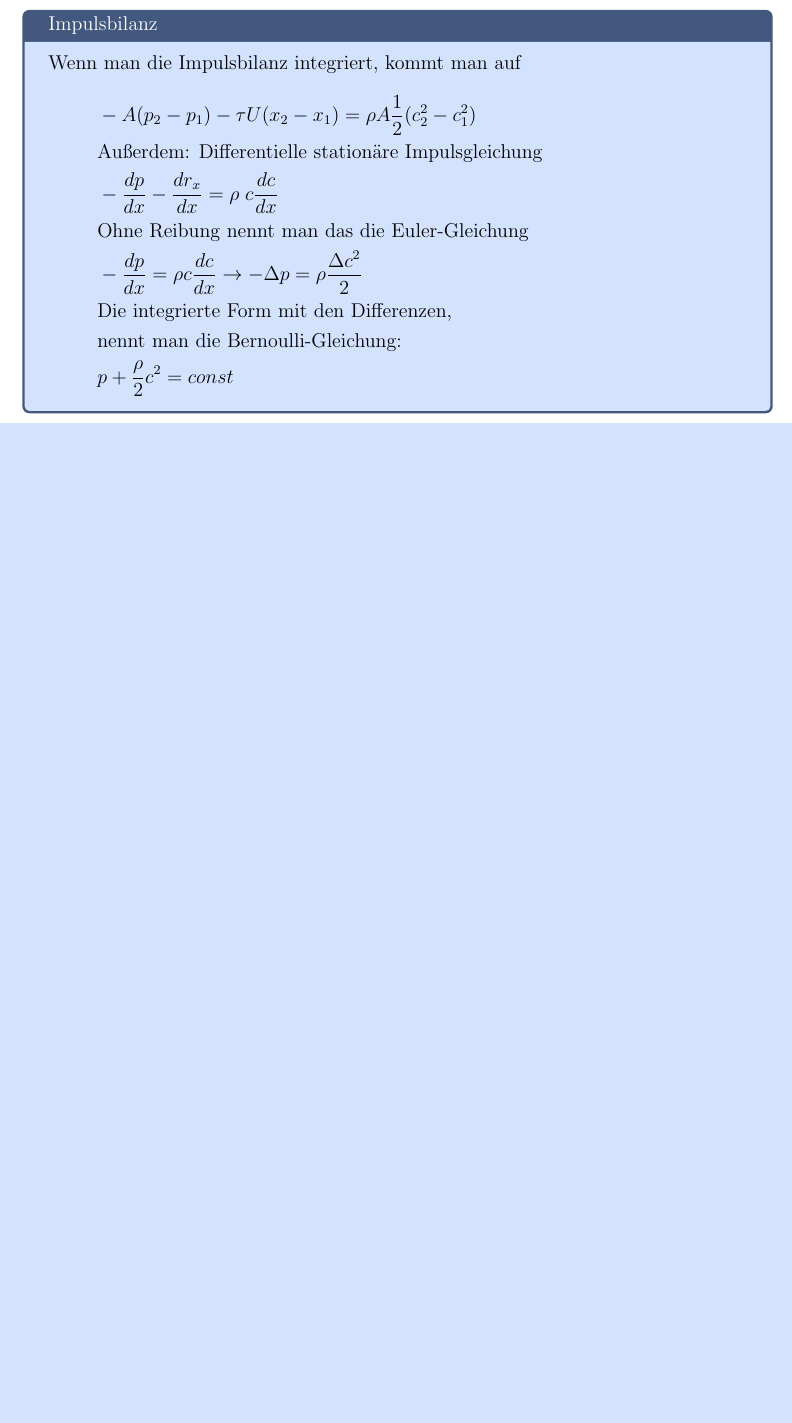
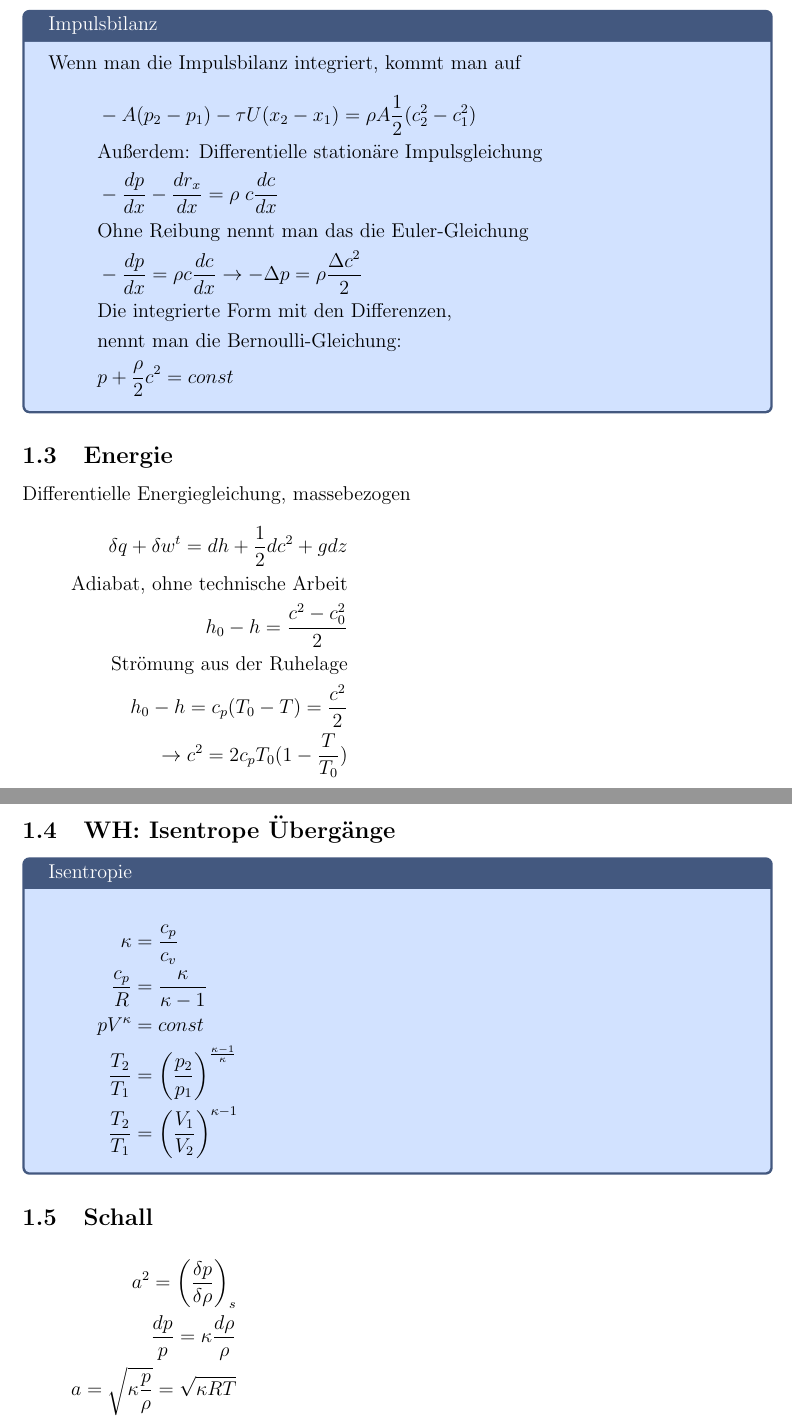
Before and after one commit to lhk/latex, a LaTeX document (thermo2/zusammenfassung.tex): part of page 2 of 2 before the commit and two parts of pages 2 and 3 of 3 after it, the two joined at a grey line, cut so that both start at the same text, the shorter picture padded with empty space. Compiled offline with pdfLaTeX.

Commit message:
started on the thermo 2 summary

```diff
--- a/thermo2/zusammenfassung.tex
+++ b/thermo2/zusammenfassung.tex
@@ -66,4 +66,30 @@ Wenn man die Impulsbilanz integriert, kommt man auf
 &p+\frac{\rho}{2}c^2=const
 \end{align*}
 \end{tcolorbox}
+\subsection{Energie}
+Differentielle Energiegleichung, massebezogen
+\begin{align*}
+\delta q + \delta w^t = dh + \frac{1}{2}dc^2+gdz\\
+\text{Adiabat, ohne technische Arbeit}\\
+h_0-h=\frac{c^2-c_0^2}{2} \\
+\text{Strömung aus der Ruhelage}\\
+h_0-h=c_p(T_0-T)=\frac{c^2}{2}\\
+\rightarrow c^2=2c_pT_0(1-\frac{T}{T_0})
+\end{align*}
+\subsection{WH: Isentrope Übergänge}
+\begin{tcolorbox}[colback=backblue,colframe=borderblue,title=Isentropie]
+\begin{align*}
+\kappa&=\frac{c_p}{c_v}\\
+\frac{c_p}{R}&=\frac{\kappa}{\kappa-1}\\
+pV^\kappa&=const\\
+\frac{T_2}{T_1}&=\left(\frac{p_2}{p_1}\right)^{\frac{\kappa-1}{\kappa}}\\
+\frac{T_2}{T_1}&=\left(\frac{V_1}{V_2}\right)^{\kappa-1}
+\end{align*}
+\end{tcolorbox}
+\subsection{Schall}
+\begin{align*}
+a^2=\left(\frac{\delta p}{\delta \rho}\right)_s\\
+\frac{dp}{p}=\kappa \frac{d\rho}{\rho}\\
+a=\sqrt{\kappa\frac{p}{\rho}}=\sqrt{\kappa R T}
+\end{align*}
 \end{document}
```
